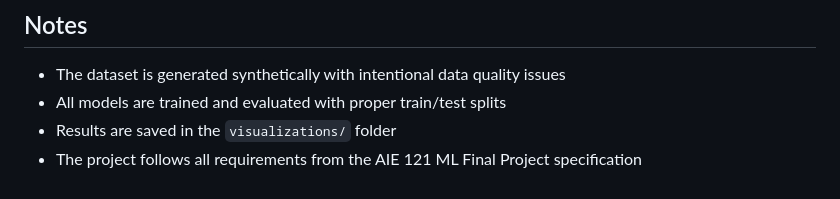
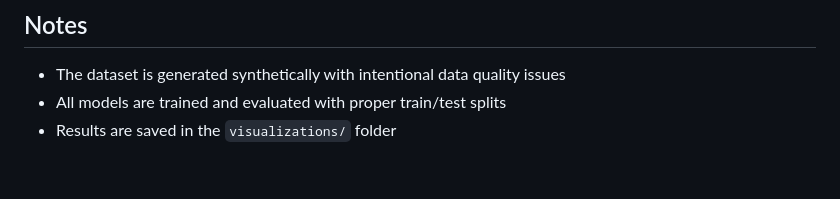
Before and after one commit to abdelrahman22wanas/Customer-Churn-Prediction-Customer-Lifetime-Value-Prediction-Machine-Learning-Project-, a Markdown page: README.md, the part around the change. GitHub-like rendering.

```diff
--- a/README.md
+++ b/README.md
@@ -199,4 +199,3 @@ The project generates:
 - The dataset is generated synthetically with intentional data quality issues
 - All models are trained and evaluated with proper train/test splits
 - Results are saved in the `visualizations/` folder
-- The project follows all requirements from the AIE 121 ML Final Project specification
```
